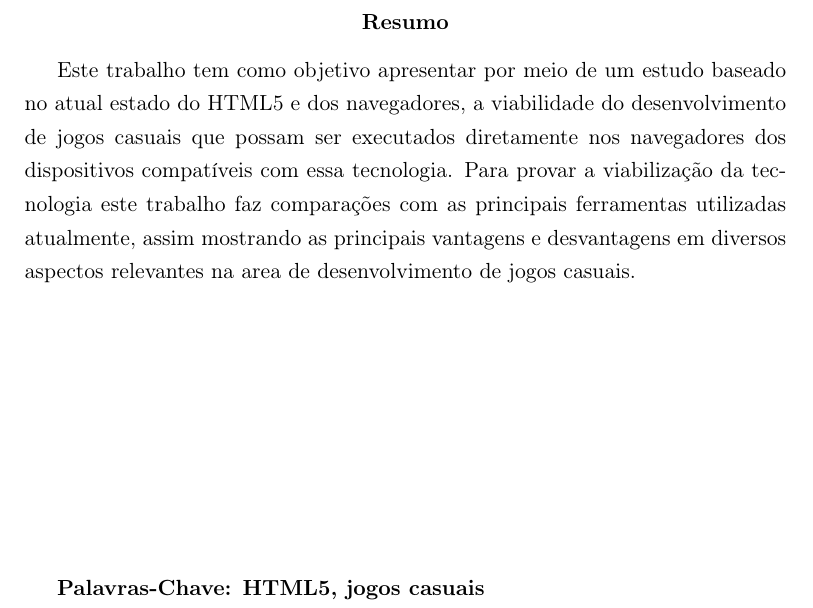
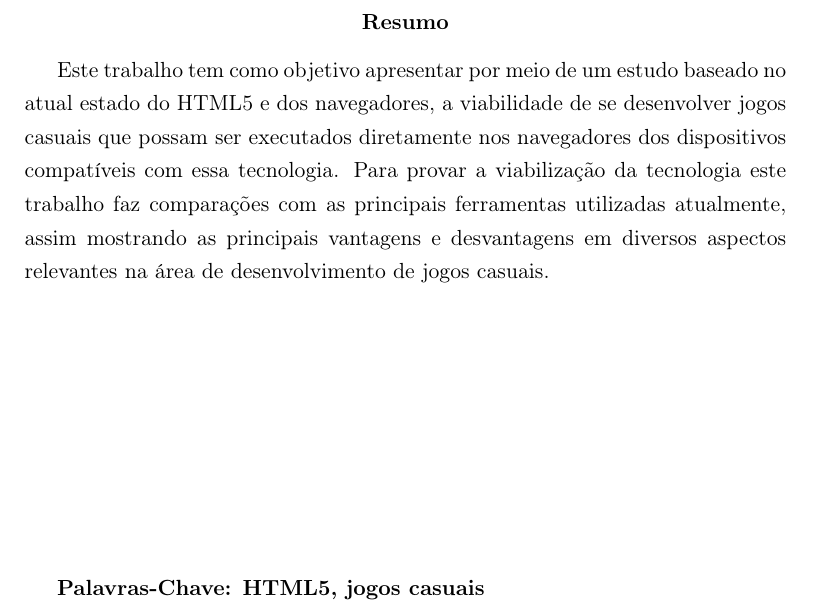
Before and after one commit to PotHix/tcc, a LaTeX thesis (tcc.tex, which reads resumo.tex): part of page 8 of 42, cut so that both start at the same text. Compiled offline with pdfLaTeX; a LaTeX package or settings file that is missing is left out.

Commit message:
Alterando a contrução da sentença e corrigindo um erro de português

```diff
--- a/resumo.tex
+++ b/resumo.tex
@@ -1,13 +1,13 @@
 \begin{abstract}
 
 Este trabalho tem como objetivo apresentar por meio de um estudo
-baseado no atual estado do HTML5 e dos navegadores, a viabilidade do
-desenvolvimento de jogos casuais que possam ser executados diretamente
+baseado no atual estado do HTML5 e dos navegadores, a viabilidade de
+se desenvolver jogos casuais que possam ser executados diretamente
 nos navegadores dos dispositivos compatíveis com essa tecnologia.
 Para provar a viabilização da tecnologia este trabalho faz comparações
 com as principais ferramentas utilizadas atualmente, assim mostrando
 as principais vantagens e desvantagens em diversos aspectos relevantes
-na area de desenvolvimento de jogos casuais.
+na área de desenvolvimento de jogos casuais.
 
 \vspace{5cm}
 
```
